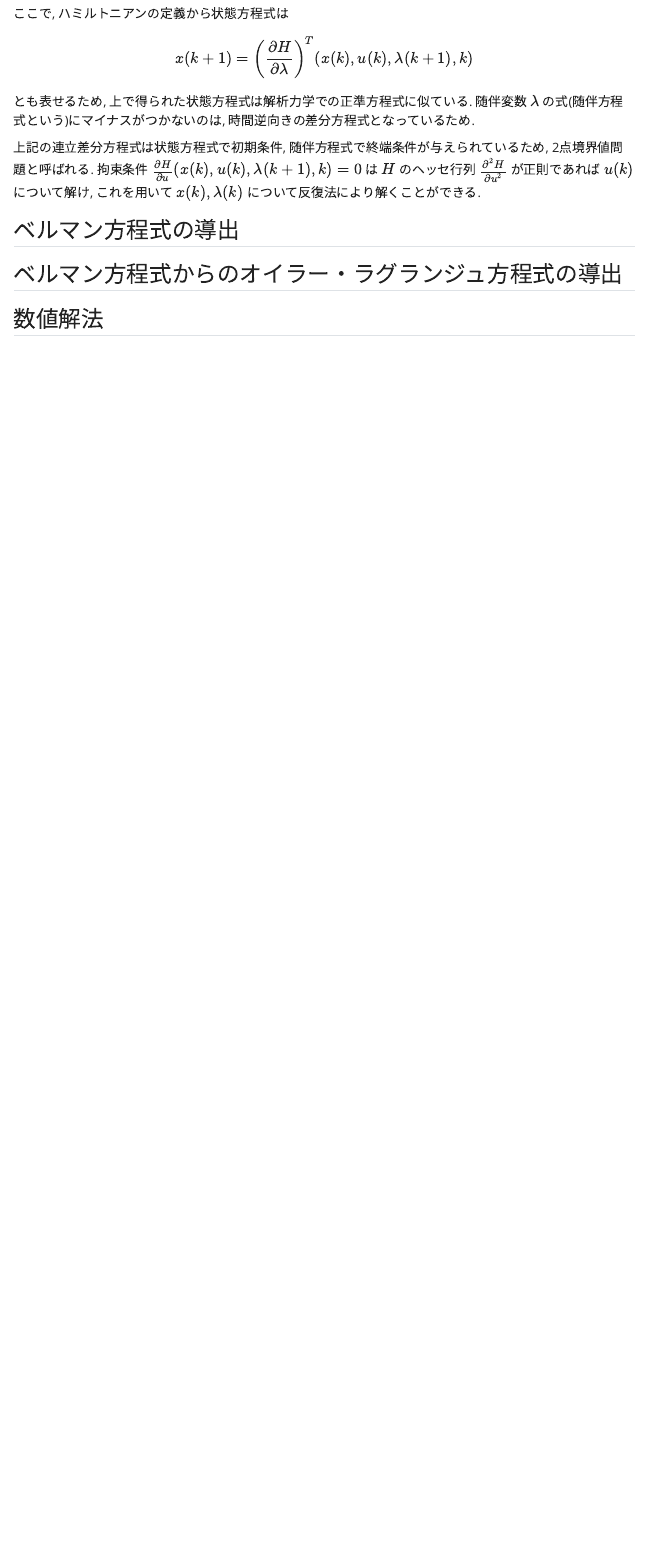
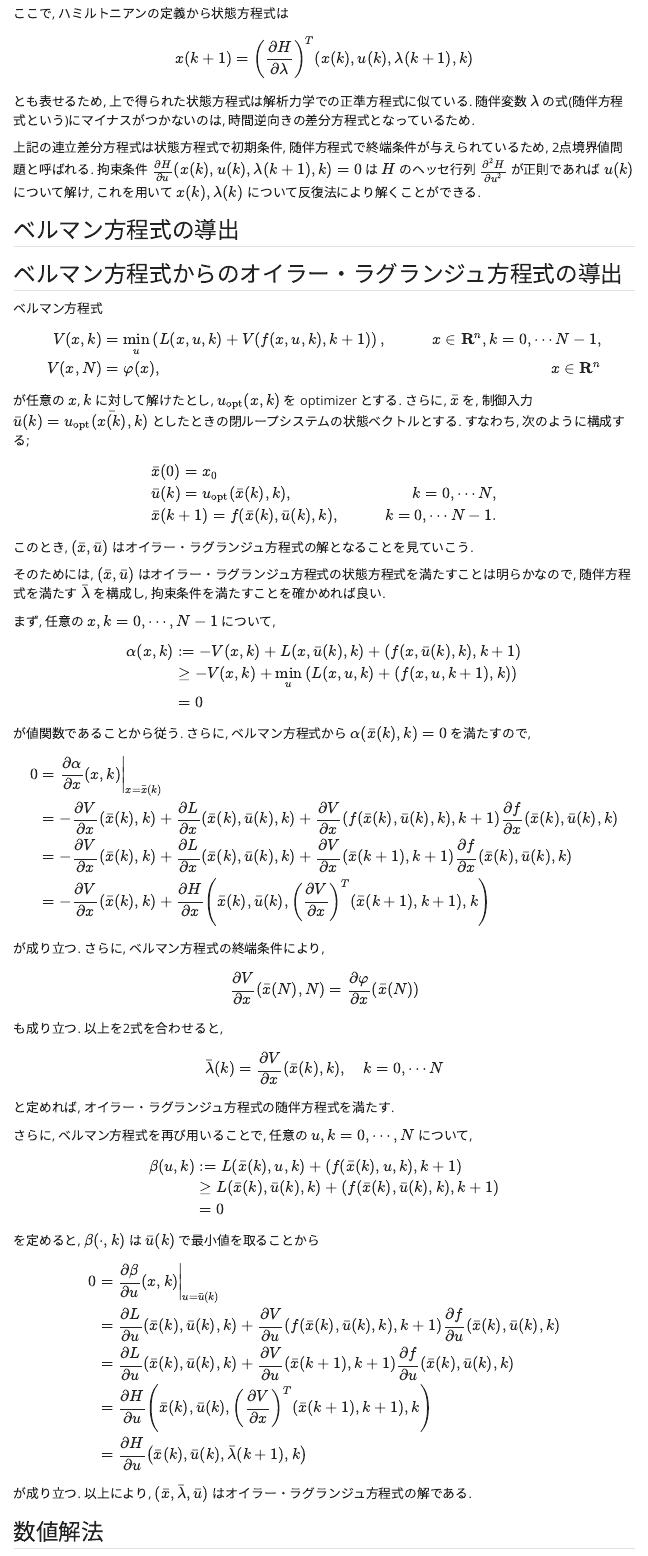
Before and after one commit to wakabame/study_note, a Quarto document (docs/nonlinear_contol/discrete.qmd): the page in a window 1100 px wide, from 1540 px down. Rendered offline with R 4.5, knitr and Pandoc in place of Quarto, with nearby package versions; menus at the side of the page are left out.

Commit message:
ベルマン方程式からオイラーラグランジュ方程式を導出する

```diff
--- a/docs/nonlinear_contol/discrete.qmd
+++ b/docs/nonlinear_contol/discrete.qmd
@@ -5,7 +5,7 @@ format:
     code-fold: true
 jupyter: python3
 date: 2024-08-23
-date-modified: 2024-08-23
+date-modified: 2024-08-25
 chapter: 3
 ---
 
@@ -95,3 +95,71 @@ $$
 
 ## ベルマン方程式からのオイラー・ラグランジュ方程式の導出
 
+ベルマン方程式
+$$\begin{aligned}
+V(x,k)
+&= \min_{u}\left(L(x,u,k)+ V(f(x,u,k), k+1)\right), \quad & x\in \mathbf{R}^n, k=0,\cdots N-1,\\
+V(x,N)
+&= \varphi(x), \quad & x\in \mathbf{R}^n
+\end{aligned}$$
+
+が任意の $x$, $k$ に対して解けたとし, $u_{\mathrm{opt}}(x,k)$ を optimizer とする.
+さらに, $\bar{x}$ を, 制御入力 $\bar{u}(k) = u_{\mathrm{opt}}(\bar{x(k)},k)$ としたときの閉ループシステムの状態ベクトルとする. すなわち, 次のように構成する;
+
+$$\begin{aligned}
+& \bar{x}(0) = x_0\\
+& \bar{u}(k) = u_{\mathrm{opt}}(\bar{x}(k), k), \quad & k=0,\cdots N,\\
+& \bar{x}(k+1) = f(\bar{x}(k), \bar{u}(k), k), \quad & k=0,\cdots N-1.
+\end{aligned}$$
+
+このとき, $(\bar{x}, \bar{u})$ はオイラー・ラグランジュ方程式の解となることを見ていこう.
+
+そのためには,  $(\bar{x}, \bar{u})$ はオイラー・ラグランジュ方程式の状態方程式を満たすことは明らかなので, 随伴方程式を満たす $\bar{\lambda}$ を構成し, 拘束条件を満たすことを確かめれば良い.
+
+まず, 任意の $x, k=0,\cdots, N-1$ について,
+
+$$\begin{aligned}
+\alpha(x, k)
+& := -V(x,k) + L(x,\bar{u}(k), k) + (f(x,\bar{u}(k),k), k+1)\\
+& \ge -V(x,k) + \min_{u}\left(L(x,u, k) + (f(x,u, k+1), k )\right)\\
+&= 0
+\end{aligned}$$
+
+が値関数であることから従う. さらに, ベルマン方程式から $\alpha(\bar{x}(k),k)=0$ を満たすので,
+
+
+$$\begin{aligned}
+0 &= \left.\dfrac{\partial \alpha}{\partial x}(x,k)\right|_{x=\bar{x}(k)}\\
+&= - \dfrac{\partial V}{\partial x}(\bar{x}(k), k)
+    + \dfrac{\partial L}{\partial x}(\bar{x}(k), \bar{u}(k), k)
+    + \dfrac{\partial V}{\partial x}(f(\bar{x}(k), \bar{u}(k),k), k+1)
+    \dfrac{\partial f}{\partial x}(\bar{x}(k), \bar{u}(k), k)\\
+&= - \dfrac{\partial V}{\partial x}(\bar{x}(k), k)
+    + \dfrac{\partial L}{\partial x}(\bar{x}(k), \bar{u}(k), k)
+    + \dfrac{\partial V}{\partial x}(\bar{x}(k+1), k+1)
+    \dfrac{\partial f}{\partial x}(\bar{x}(k), \bar{u}(k), k)\\
+&= - \dfrac{\partial V}{\partial x}(\bar{x}(k), k)
+ + \dfrac{\partial H}{\partial x}
+   \left(
+    \bar{x}(k), \bar{u}(k), \left(\dfrac{\partial V}{\partial x}\right)^T(\bar{x}(k+1), k+1), k
+   \right)
+\end{aligned}$$
+
+が成り立つ. さらに, ベルマン方程式の終端条件により,
+
+$$
+\dfrac{\partial V}{\partial x}(\bar{x}(N), N) = \dfrac{\partial \varphi}{\partial x}(\bar{x}(N))
+$$
+
+も成り立つ. 以上を2式を合わせると,
+
+$$
+\bar{\lambda}(k) = \dfrac{\partial V}{\partial x}(\bar{x}(k), k), \quad k= 0, \cdots N
+$$
+
+と定めれば, オイラー・ラグランジュ方程式の随伴方程式を満たす.
+
+さらに, ベルマン方程式を再び用いることで, 任意の $u, k=0,\cdots, N$ について,
+
+$$\begin{aligned}
+\beta(u, k)
@@ -98,3 +176,21 @@ $$
+    + \dfrac{\partial V}{\partial u}(f(\bar{x}(k), \bar{u}(k),k), k+1)
+    \dfrac{\partial f}{\partial u}(\bar{x}(k), \bar{u}(k), k)\\
+&= \dfrac{\partial L}{\partial u}(\bar{x}(k), \bar{u}(k), k)
+    + \dfrac{\partial V}{\partial u}(\bar{x}(k+1), k+1)
+    \dfrac{\partial f}{\partial u}(\bar{x}(k), \bar{u}(k), k)\\
+&= \dfrac{\partial H}{\partial u}
+   \left(
+    \bar{x}(k), \bar{u}(k), \left(\dfrac{\partial V}{\partial x}\right)^T(\bar{x}(k+1), k+1), k
+   \right)\\
+&= \dfrac{\partial H}{\partial u}
+   \left(
+    \bar{x}(k), \bar{u}(k), \bar{\lambda}(k+1), k
+   \right)
+\end{aligned}$$
+
+が成り立つ.
+以上により, $(\bar{x},\bar{\lambda},\bar{u})$ はオイラー・ラグランジュ方程式の解である.
+
 ## 数値解法
 
 # 離散LQ制御問題
```
Also changed, not shown: docs/nonlinear_contol/discrete.qmd (10 more changed lines).
